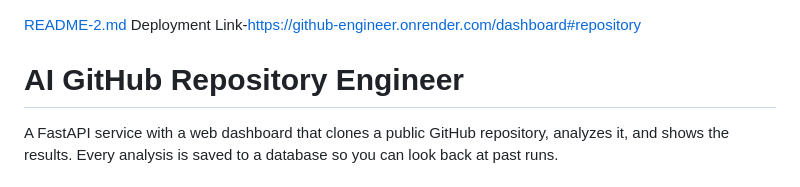
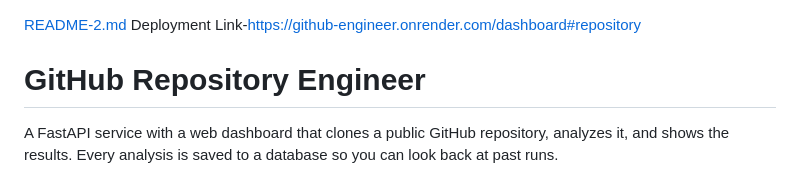
Before and after one commit to ShiveshParashar/ai-github-engineer, a Markdown page: README.md, the part around the change. Drawn GitHub-style.

```diff
--- a/README.md
+++ b/README.md
@@ -1,6 +1,6 @@
 [README-2.md](https://github.com/user-attachments/files/32912867/README-2.md)
 Deployment Link-https://github-engineer.onrender.com/dashboard#repository
-# AI GitHub Repository Engineer
+#  GitHub Repository Engineer
 
 A FastAPI service with a web dashboard that clones a public GitHub repository, analyzes it, and shows the results. Every analysis is saved to a database so you can look back at past runs.
 
```
